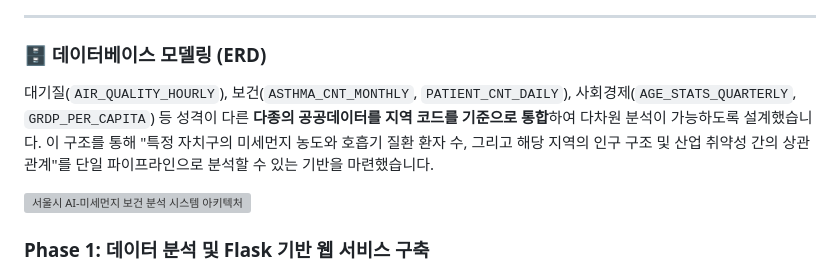
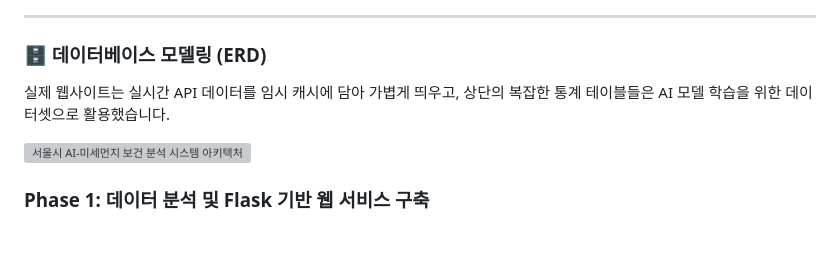
Before and after one commit to Park-Y-H/finedust-classification_Project, a Markdown page: README.md, the part around the change. Drawn GitHub-style; blank space fills up the shorter version; grey boxes are pictures that could not be loaded.

```diff
--- a/README.md
+++ b/README.md
@@ -97,8 +97,7 @@
 ---
 
 ### 🗄️ 데이터베이스 모델링 (ERD)
-대기질(`AIR_QUALITY_HOURLY`), 보건(`ASTHMA_CNT_MONTHLY`, `PATIENT_CNT_DAILY`), 사회경제(`AGE_STATS_QUARTERLY`, `GRDP_PER_CAPITA`) 등 성격이 다른 **다종의 공공데이터를 지역 코드를 기준으로 통합**하여 다차원 분석이 가능하도록 설계했습니다.
-이 구조를 통해 "특정 자치구의 미세먼지 농도와 호흡기 질환 환자 수, 그리고 해당 지역의 인구 구조 및 산업 취약성 간의 상관관계"를 단일 파이프라인으로 분석할 수 있는 기반을 마련했습니다.
+실제 웹사이트는 실시간 API 데이터를 임시 캐시에 담아 가볍게 띄우고, 상단의 복잡한 통계 테이블들은 AI 모델 학습을 위한 데이터셋으로 활용했습니다.
 
 ![서울시 AI-미세먼지 보건 분석 시스템 아키텍처](https://github.com/user-attachments/assets/2cd2e70c-9506-4872-8f27-306c6176283d)
 
```
